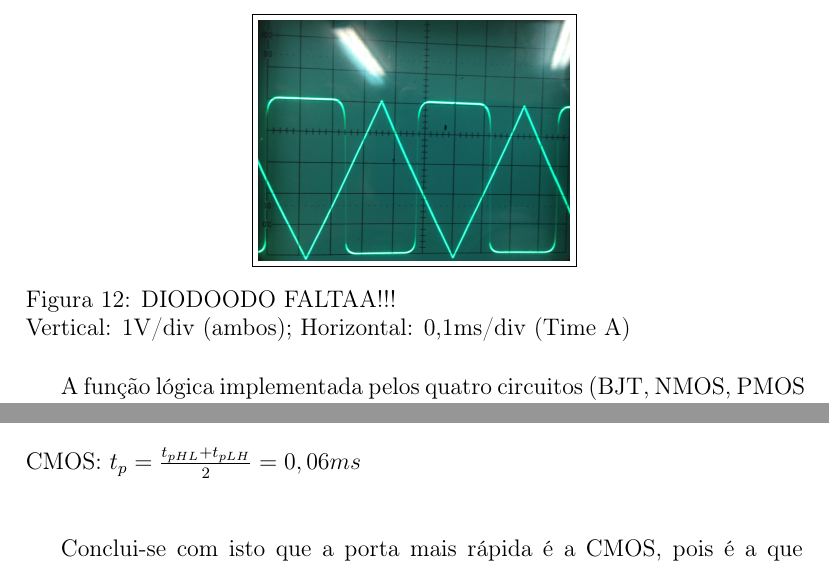
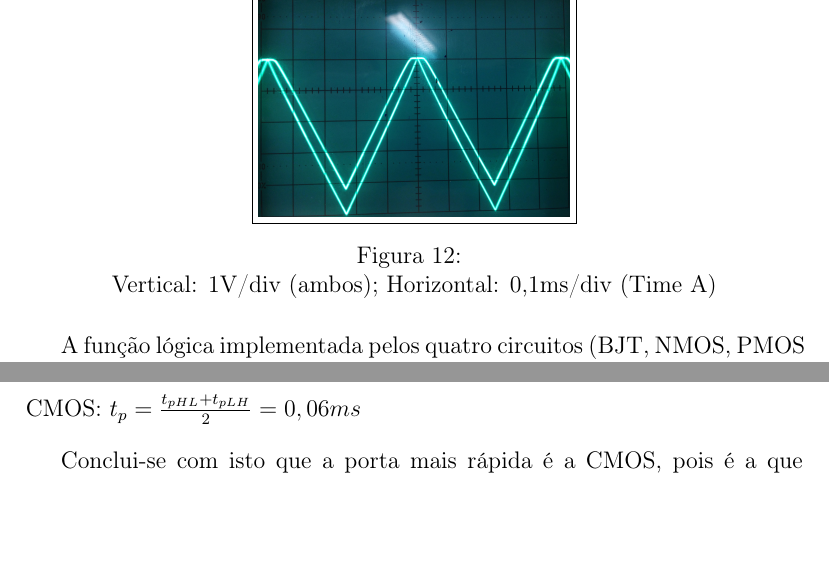
Before and after one commit to gipmon/se-relatorio, a LaTeX document (Relatorio.tex): two parts of pages 9 and 13 of 16, joined at a grey line, cut at the place of the change. Compiled offline with pdfLaTeX.

Commit message:
tá quase boy

```diff
--- a/Relatorio.tex
+++ b/Relatorio.tex
@@ -183,8 +183,8 @@ Se uma das entradas estiver a 0, a corrente vai fluir através dela baixando a t
 \newpage
 
 \begin{figure}[h]
-  \centerline{\fbox{\includegraphics[width=0.4\textwidth]{./Imagens/cmos_grafico.jpg}}}
-  \caption{DIODOODO FALTAA!!! \\Vertical: 1V/div (ambos); Horizontal: 0,1ms/div (Time A)}\label{cmos}
+  \centerline{\fbox{\includegraphics[width=0.4\textwidth]{./Imagens/diodo_2_grafico.jpg}}}
+  \caption{\\Vertical: 1V/div (ambos); Horizontal: 0,1ms/div (Time A)}\label{cmos}
 \end{figure}
 
 A função lógica implementada pelos quatro circuitos (BJT, NMOS, PMOS e CMOS) é um NOT.
@@ -295,7 +295,7 @@ $t_p = \frac{t_{pHL}+t_{pLH}}{2} = 0,2 ms$
 \newline\newline
 CMOS:
 $t_p = \frac{t_{pHL}+t_{pLH}}{2} = 0,06 ms$
-\newline\newline
+\vspace{0.4cm}
 
 Conclui-se com isto que a porta mais rápida é a CMOS, pois é a que apresenta um menor tempo de propagação, isto é, o tempo que demora a mudar de nível lógico.
 
```
Also changed, not shown: Imagens/diodo_2_grafico.jpg (added), Relatorio.tex (1 more changed lines).
